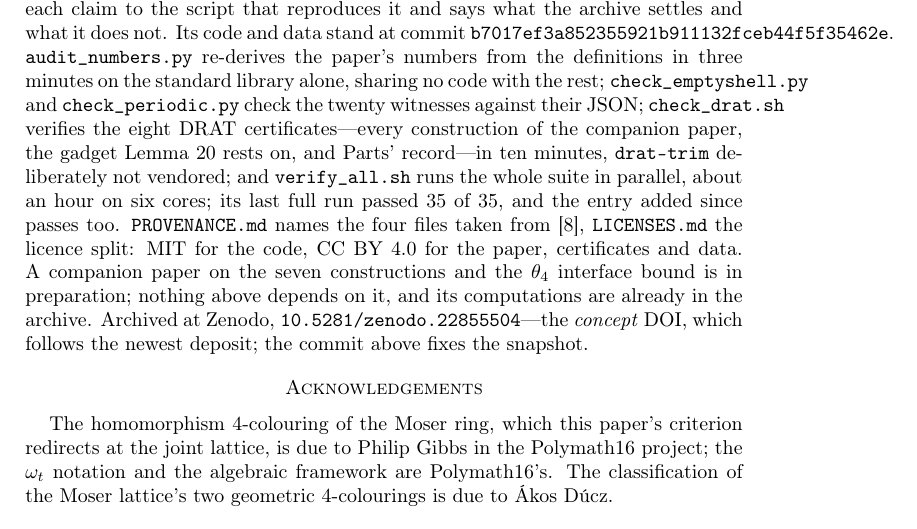
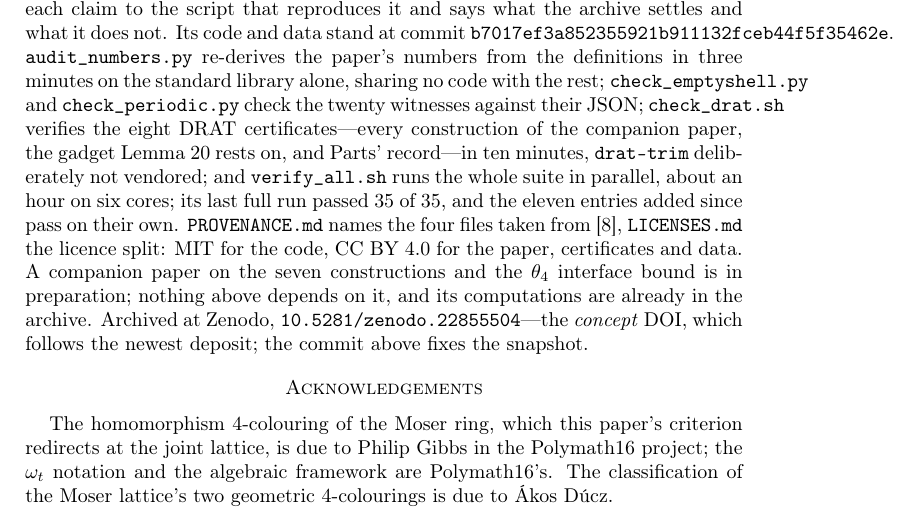
Before and after one commit to calinnedelcu/joining-rotations-artifacts, a LaTeX paper (paper/joining-rotations.tex): part of page 24 of 25, cut so that both start at the same text. Compiled offline with pdfLaTeX.

Commit message:
One entry added since the last full run was eleven
Same class as the pin and the transcript caveat: a sentence describing the state
of the repository, written before the repository moved again.  check_notes
compares theorem numbers and commit hashes, not counts in prose.

```diff
--- a/paper/joining-rotations.tex
+++ b/paper/joining-rotations.tex
@@ -1641,7 +1641,7 @@ of the companion paper, the gadget Lemma~\ref{lem:chain} rests on, and Parts'
 record---in ten minutes, \texttt{drat-trim} deliberately not vendored; and
 \texttt{verify\_all.sh} runs
 the whole suite in parallel, about an hour on six cores; its last full run passed
-$35$ of $35$, and the entry added since passes too. \texttt{PROVENANCE.md}
+$35$ of $35$, and the eleven entries added since pass on their own. \texttt{PROVENANCE.md}
 names the four files taken from \cite{Parts}, \texttt{LICENSES.md} the licence split: MIT for the
 code, CC BY 4.0 for the paper, certificates and data. A companion paper on the
 seven constructions and the $\theta_4$ interface bound is in preparation; nothing
```
Also changed, not shown: paper/joining-rotations.pdf.
